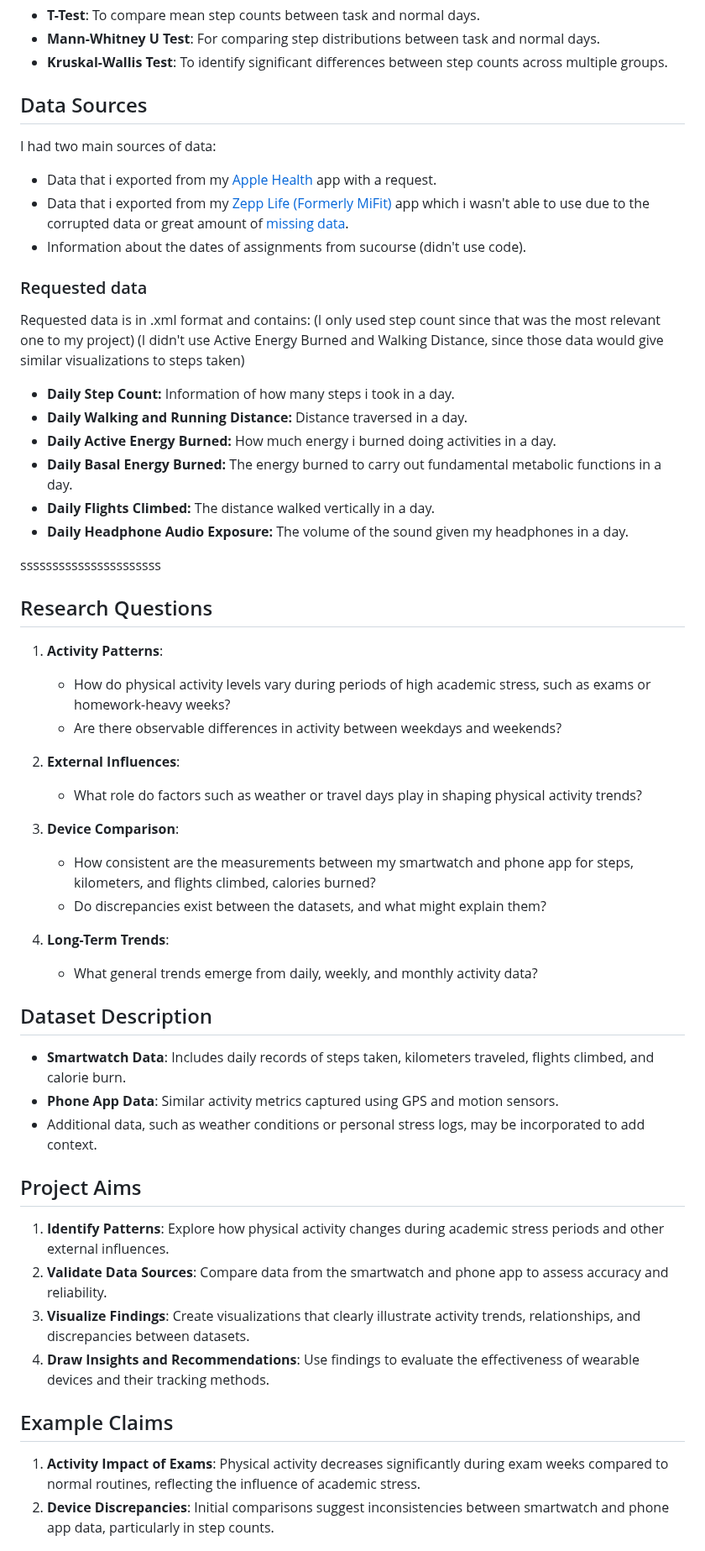
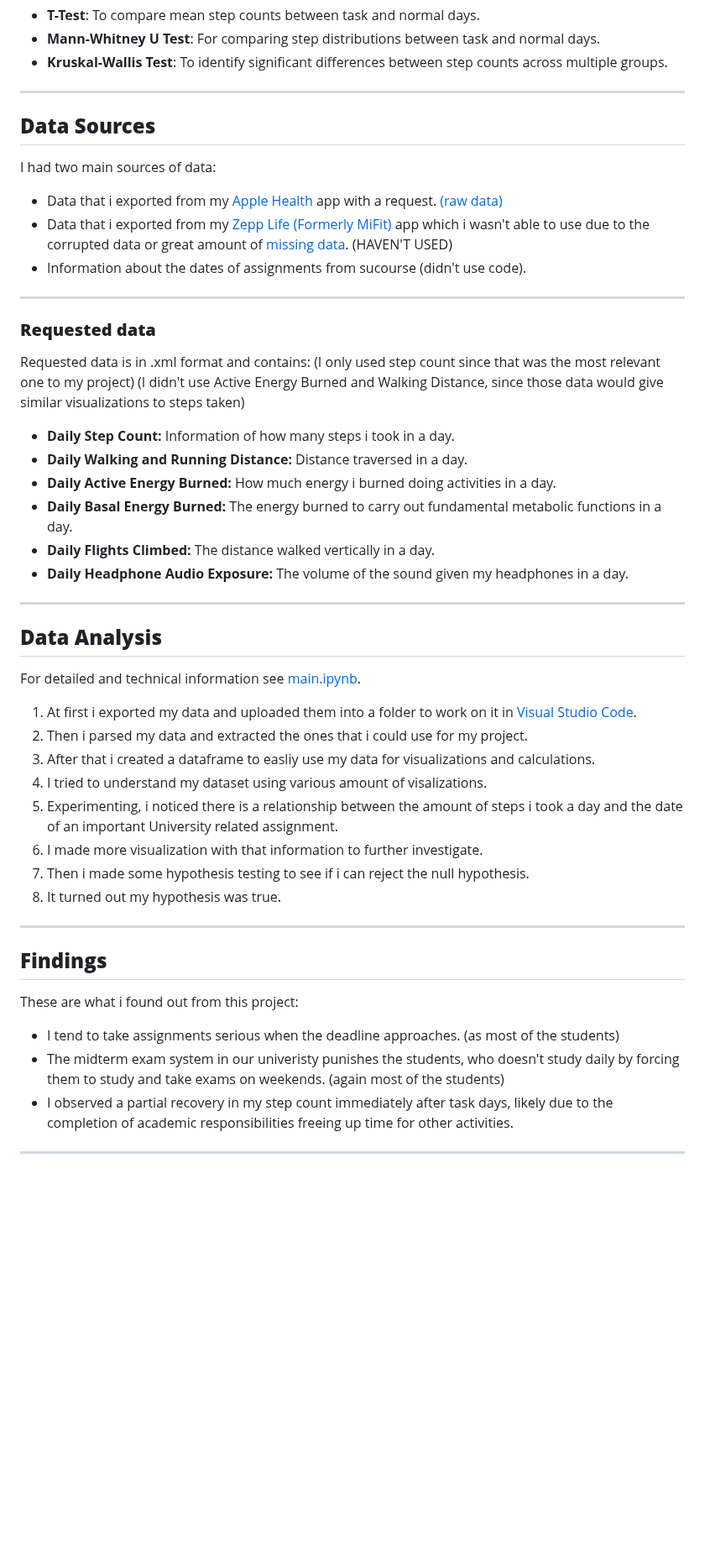
Before and after one commit to utkucaglar/Data_Analysis_Project, a Markdown page: README.md, the part around one of its changes. Shown at 84% size. Rendered like a GitHub page; blank space fills up the shorter version.

```diff
--- a/README.md
+++ b/README.md
@@ -33,16 +48,20 @@ My motivation for this project stems from the desire to:
 - **Mann-Whitney U Test**: For comparing step distributions between task and normal days.
 - **Kruskal-Wallis Test**: To identify significant differences between step counts across multiple groups.
 
-## Data Sources
+---
+
+## **Data Sources**
 
 I had two main sources of data:
 
--   Data that i exported from my [Apple Health](https://apps.apple.com/us/app/apple-health/id1242545199) app with a request.
+-   Data that i exported from my [Apple Health](https://apps.apple.com/us/app/apple-health/id1242545199) app with a request. [(raw data)](raw_data_from_health_app.xml)
 -   Data that i exported from my [Zepp Life (Formerly MiFit)](https://apps.apple.com/tr/app/zepp-life-formerly-mifit/id938688461?l=tr) app which i
-wasn't able to use due to the corrupted data or great amount of [missing data](ZeppLife_data.csv).
+wasn't able to use due to the corrupted data or great amount of [missing data](ZeppLife_data.csv). (HAVEN'T USED)
 -   Information about the dates of assignments from sucourse (didn't use code).
 
-### Requested data
+---
+
+### **Requested data**
 
 Requested data is in .xml format and contains: (I only used step count since that was the most relevant one to my project)
 (I didn't use Active Energy Burned and Walking Distance, since those data would give similar visualizations to steps taken)
@@ -54,34 +73,28 @@ Requested data is in .xml format and contains: (I only used step count since tha
 -   **Daily Flights Climbed:** The distance walked vertically in a day.
 -   **Daily Headphone Audio Exposure:** The volume of the sound given my headphones in a day.
 
-ssssssssssssssssssssss
-## Research Questions
-1. **Activity Patterns**:
-   - How do physical activity levels vary during periods of high academic stress, such as exams or homework-heavy weeks?
-   - Are there observable differences in activity between weekdays and weekends?
+---
 
-2. **External Influences**:
-   - What role do factors such as weather or travel days play in shaping physical activity trends?
+## **Data Analysis**
+For detailed and technical information see [main.ipynb](main.ipynb).
 
-3. **Device Comparison**:
-   - How consistent are the measurements between my smartwatch and phone app for steps, kilometers, and flights climbed, calories burned?
-   - Do discrepancies exist between the datasets, and what might explain them?
+1. At first i exported my data and uploaded them into a folder to work on it in [Visual Studio Code](https://code.visualstudio.com).
+2. Then i parsed my data and extracted the ones that i could use for my project.
+3. After that i created a dataframe to easliy use my data for visualizations and calculations.
+4. I tried to understand my dataset using various amount of visalizations.
+5. Experimenting, i noticed there is a relationship between the amount of steps i took a day and the date of an important University related assignment.
+6. I made more visualization with that information to further investigate.
+7. Then i made some hypothesis testing to see if i can reject the null hypothesis.
+8. It turned out my hypothesis was true.
 
-4. **Long-Term Trends**:
-   - What general trends emerge from daily, weekly, and monthly activity data?
+---
 
-## Dataset Description
-- **Smartwatch Data**: Includes daily records of steps taken, kilometers traveled, flights climbed, and calorie burn.
-- **Phone App Data**: Similar activity metrics captured using GPS and motion sensors.
-- Additional data, such as weather conditions or personal stress logs, may be incorporated to add context.
+## **Findings**
 
-## Project Aims
-1. **Identify Patterns**: Explore how physical activity changes during academic stress periods and other external influences.
-2. **Validate Data Sources**: Compare data from the smartwatch and phone app to assess accuracy and reliability.
-3. **Visualize Findings**: Create visualizations that clearly illustrate activity trends, relationships, and discrepancies between datasets.
-4. **Draw Insights and Recommendations**: Use findings to evaluate the effectiveness of wearable devices and their tracking methods.
+These are what i found out from this project:
+- I tend to take assignments serious when the deadline approaches. (as most of the students)
+- The midterm exam system in our univeristy punishes the students, who doesn't study daily by forcing them to study and take exams on weekends. (again most of the students)
+- I observed a partial recovery in my step count immediately after task days, likely due to the completion of academic responsibilities freeing up time for other activities.
 
-## Example Claims
-1. **Activity Impact of Exams**: Physical activity decreases significantly during exam weeks compared to normal routines, reflecting the influence of academic stress.
-2. **Device Discrepancies**: Initial comparisons suggest inconsistencies between smartwatch and phone app data, particularly in step counts.
+---
 
```
Also changed, not shown: other parts of README.md (+54 -10 lines).
